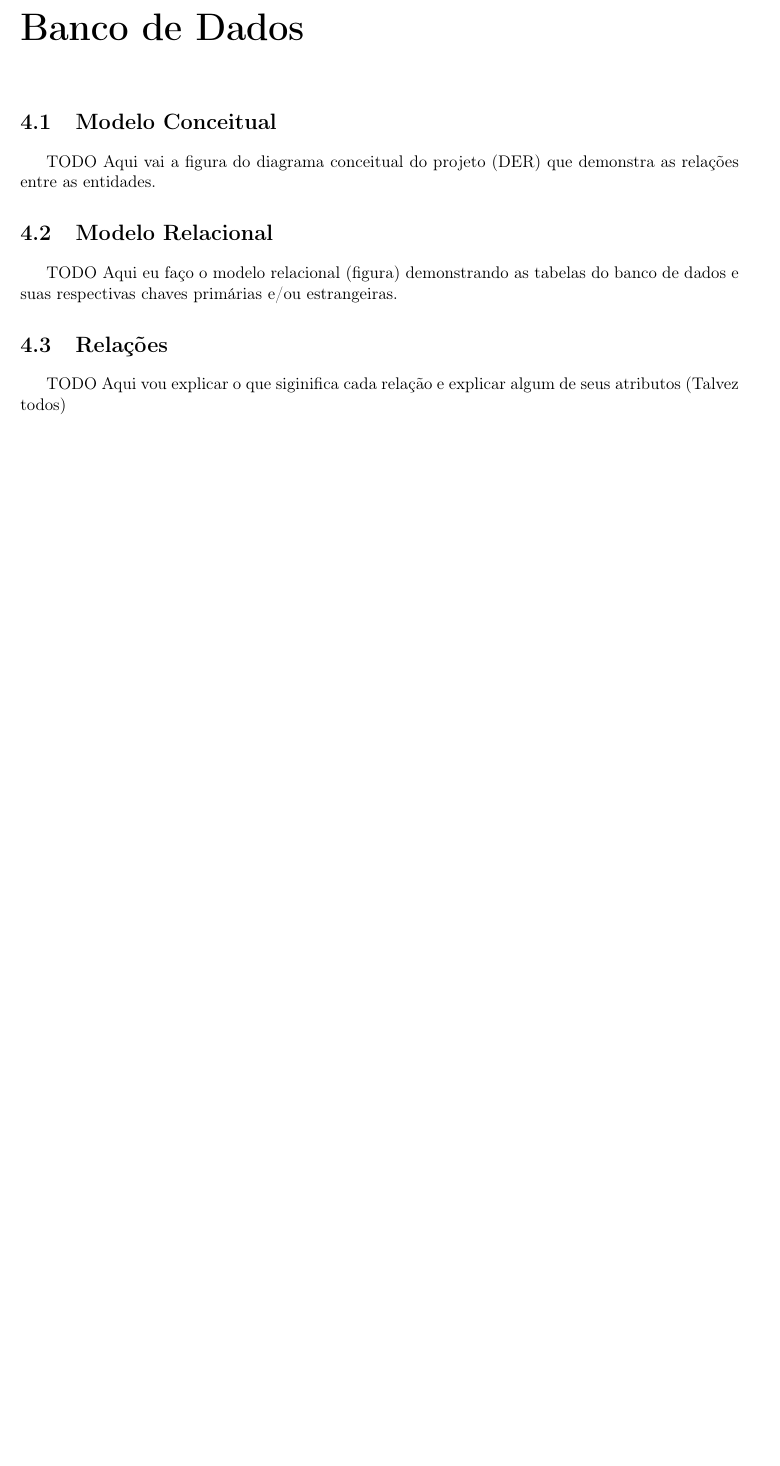
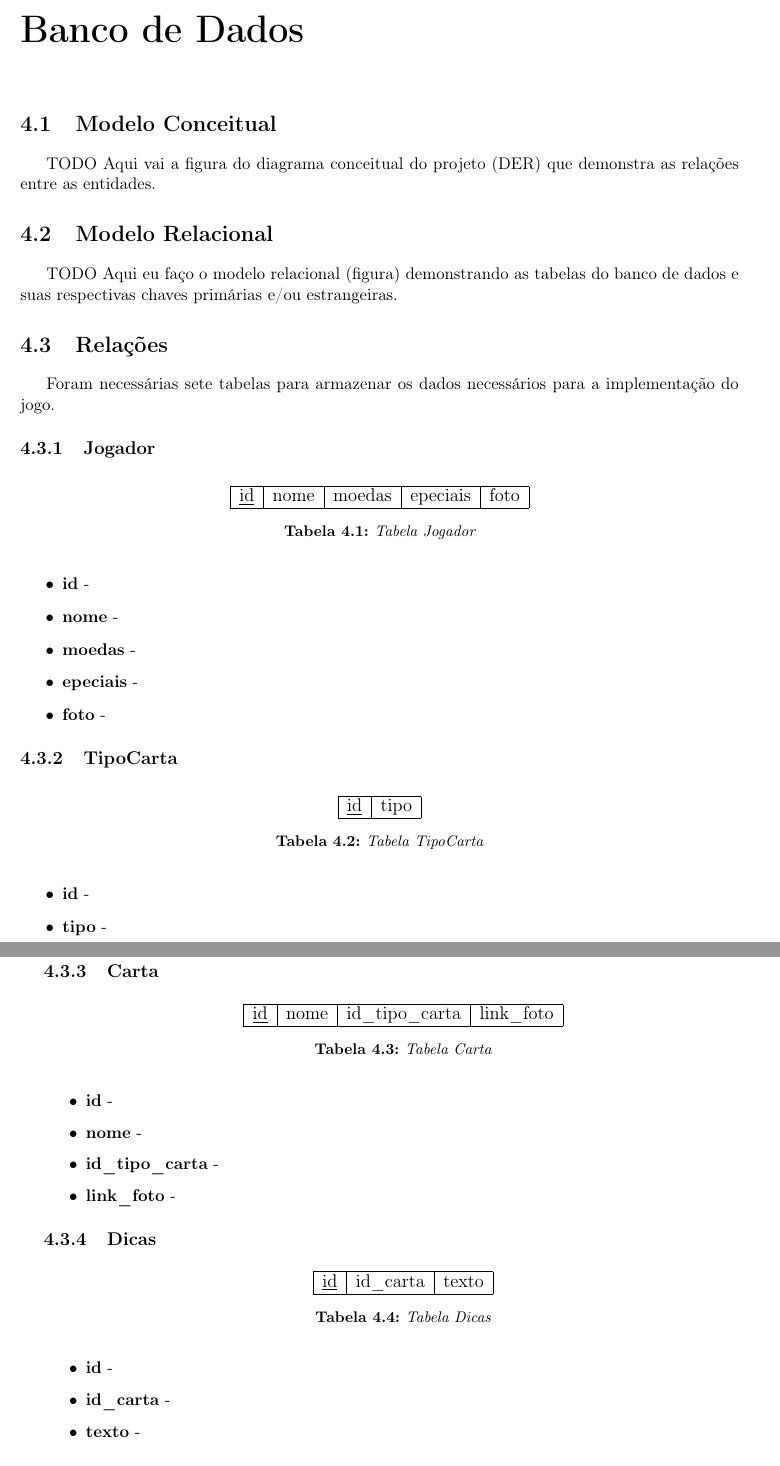
Before and after one commit to murch2/TCC, a LaTeX thesis (monografia/monografia.tex, which reads monografia/cap-banco.tex): part of page 29 of 43 before the commit and two parts of pages 29 and 30 of 45 after it, the two joined at a grey line, cut so that both start at the same text, the shorter picture padded with empty space. Compiled offline with pdfLaTeX; the source files are stored in an older character set and shown here as Unicode.

Commit message:
Monografia: Adicionando tabelas no capitulo Banco de dados

```diff
--- a/monografia/cap-banco.tex
+++ b/monografia/cap-banco.tex
@@ -19,4 +19,90 @@ chaves primárias e/ou estrangeiras.
 \section{Relações}
 \label{sec:relacoes}
 
-TODO Aqui vou explicar o que siginifica cada relação e explicar algum de seus atributos (Talvez todos)
+	Foram necessárias sete tabelas para armazenar os dados necessários para a implementação do jogo.
+
+\subsection{Jogador}
+
+\begin{table}[!h]
+\large
+\centering
+\begin{tabular}{|c|c|c|c|c|}
+
+\hline
+\underline{id} & nome & moedas & epeciais & foto \\
+\hline
+
+\end{tabular}
+\caption{Tabela Jogador}
+\end{table}
+
+\begin{itemize}
+\item \textbf{id} -
+\item \textbf{nome} -
+\item \textbf{moedas} -
+\item \textbf{epeciais} -
+\item \textbf{foto} -
+\end{itemize}
+
+\subsection{TipoCarta}
+
+\begin{table}[!h]
+\large
+\centering
+\begin{tabular}{|c|c|}
+
+\hline
+\underline{id} & tipo\\
+\hline
+
+\end{tabular}
+\caption{Tabela TipoCarta}
+\end{table}
+
+\begin{itemize}
+\item \textbf{id} -
+\item \textbf{tipo} -
+\end{itemize}
+
+\subsection{Carta}
+
+\begin{table}[!h]
+\large
+\centering
+\begin{tabular}{|c|c|c|c|}
+
+\hline
+\underline{id} & nome & id\_tipo\_carta & link\_foto\\
+\hline
+
+\end{tabular}
+\caption{Tabela Carta}
+\end{table}
+
+\begin{itemize}
+\item \textbf{id} -
+\item \textbf{nome} -
+\item \textbf{id\_tipo\_carta} -
+\item \textbf{link\_foto} -
+\end{itemize}
+
+\subsection{Dicas}
+
+\begin{table}[!h]
+\large
+\centering
+\begin{tabular}{|c|c|c|}
+
+\hline
+\underline{id} & id\_carta & texto\\
+\hline
+
+\end{tabular}
+\caption{Tabela Dicas}
+\end{table}
+
+\begin{itemize}
+\item \textbf{id} -
+\item \textbf{id\_carta} -
+\item \textbf{texto} -
+\end{itemize}
@@ -22,0 +172 @@ TODO Aqui vou explicar o que siginifica cada relação e explicar algum de seus
+\end{table}
```
Also changed, not shown: monografia/cap-protocolo.tex (+9 -4 lines), monografia/monografia.pdf, monografia/cap-banco.tex (80 more changed lines), 5 other files.
